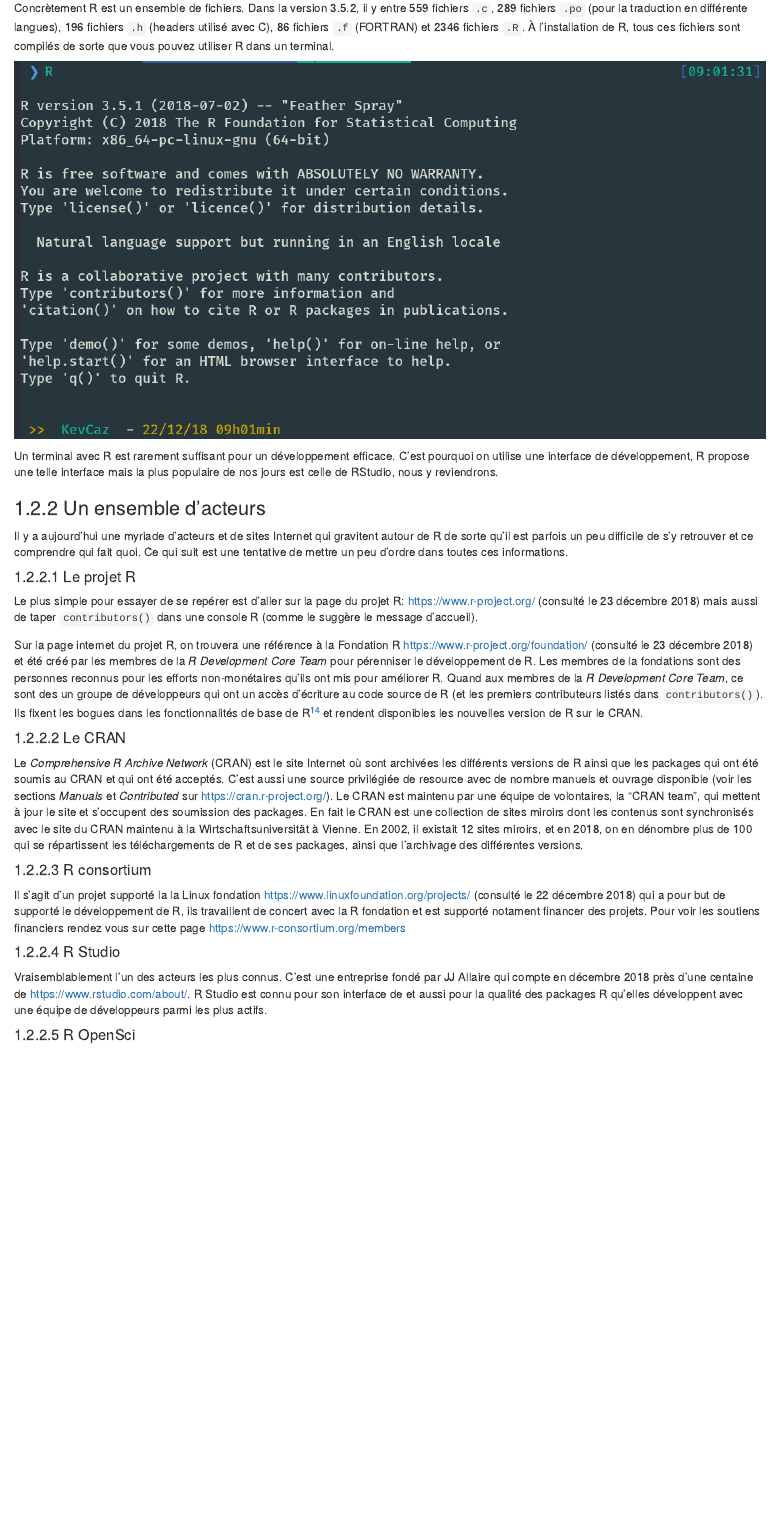
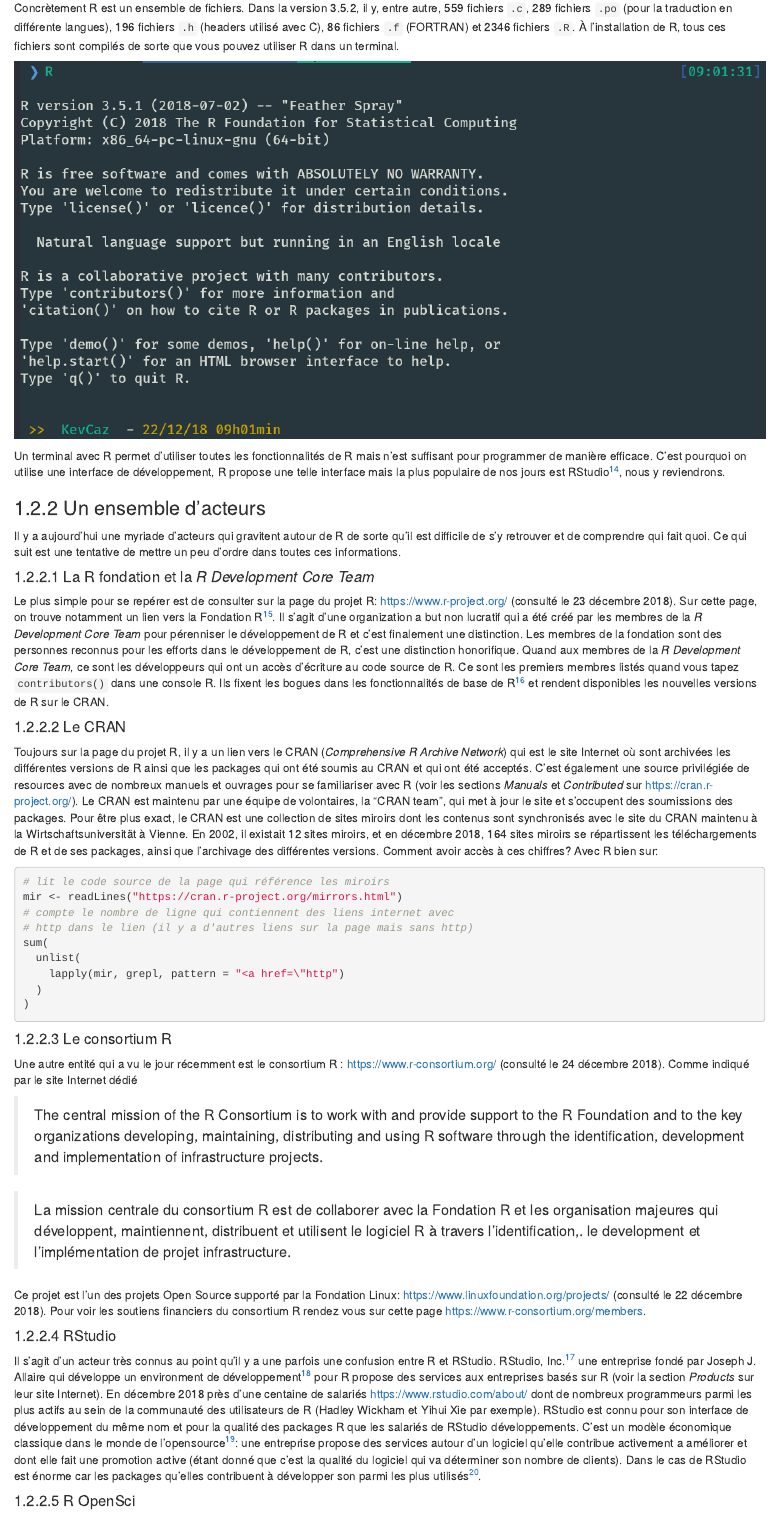
Before and after one commit to inSileco/VisualiseR, an R Markdown document (02-aproposdeR.Rmd): the page in a window 1100 px wide, from 3760 px down. Rendered offline with R 4.5, knitr and Pandoc, with nearby package versions; drawn as R Markdown's standard HTML page in place of the format the file asks for.

Commit message:
review R Studio

````diff
--- a/02-aproposdeR.Rmd
+++ b/02-aproposdeR.Rmd
@@ -163,33 +164,44 @@
 
 ![Langage compilé (voir http://www.france-ioi.org/algo/course.php?idChapter=561&idCourse=2368)](http://data.france-ioi.org/Course/general_interpreted_vs_compiled/schema_compiled_FR.png)
 
-Concrètement R est un ensemble de fichiers. Dans la version 3.5.2, il y entre 559 fichiers `.c`, 289 fichiers `.po` (pour la traduction en différente langues), 196 fichiers `.h` (headers utilisé avec C), 86 fichiers `.f` (FORTRAN) et 2346 fichiers `.R`. À l'installation de R, tous ces fichiers sont
+Concrètement R est un ensemble de fichiers. Dans la version 3.5.2, il y, entre autre, 559 fichiers `.c`, 289 fichiers `.po` (pour la traduction en différente langues), 196 fichiers `.h` (headers utilisé avec C), 86 fichiers `.f` (FORTRAN) et 2346 fichiers `.R`. À l'installation de R, tous ces fichiers sont
 compilés de sorte que vous pouvez utiliser R dans un terminal.
 
 ![](img/chap2/screenshotR.png)
 
-Un terminal avec R est rarement suffisant pour un développement efficace. C'est pourquoi on utilise une interface de développement, R propose une telle interface mais la plus populaire de nos jours est celle de RStudio, nous y reviendrons.
+Un terminal avec R permet d'utiliser toutes les fonctionnalités de R mais n'est suffisant pour programmer de manière efficace. C'est pourquoi on utilise une interface de développement, R propose une telle interface mais la plus populaire de nos jours est RStudio[^noteRStudio], nous y reviendrons.
 
-
+[^noteRStudio]: https://www.rstudio.com/products/rstudio/download/ consulté le 24 décembre 2018.
 
 
 ### Un ensemble d'acteurs
 
-Il y a aujourd'hui une myriade d'acteurs et de sites Internet qui gravitent autour de R de sorte qu'il est parfois un peu difficile de s'y retrouver et ce comprendre qui fait quoi. Ce qui suit est une tentative de mettre un peu d'ordre dans toutes ces informations.
+Il y a aujourd'hui une myriade d'acteurs qui gravitent autour de R de sorte qu'il est difficile de s'y retrouver et de comprendre qui fait quoi. Ce qui suit est une tentative de mettre un peu d'ordre dans toutes ces informations.
 
 
-#### Le projet R
+#### La R fondation et la *R Development Core Team*
 
-Le plus simple pour essayer de se repérer est d'aller sur la page du projet R: https://www.r-project.org/ (consulté le 23 décembre 2018) mais aussi de taper
-`contributors()` dans une console R (comme le suggère le message d’accueil).
+Le plus simple pour se repérer est de consulter sur la page du projet R: https://www.r-project.org/ (consulté le 23 décembre 2018). Sur cette page, on trouve notamment un lien vers la Fondation R[^noteProj]. Il s'agit d'une organization a but non lucratif qui a été créé par les membres de la *R Development Core Team* pour pérenniser le développement de R et c'est finalement une distinction. Les membres de la fondation sont des personnes reconnus pour les efforts dans le développement de R, c'est une distinction honorifique. Quand aux membres de la *R Development Core Team*, ce sont les développeurs qui ont un accès d'écriture au code source de R. Ce sont les premiers membres listés quand vous tapez `contributors()` dans une console R. Ils fixent les bogues dans les fonctionnalités de base de R[^noteR9] et rendent disponibles les nouvelles versions de R sur le CRAN.
 
-Sur la page internet du projet R, on trouvera une référence à la Fondation R
-https://www.r-project.org/foundation/ (consulté le 23 décembre 2018) et été créé par les membres de la *R Development Core Team* pour pérenniser le développement de R. Les membres de la fondations sont des personnes reconnus pour les efforts non-monétaires qu'ils ont mis pour améliorer R. Quand aux membres de la *R Development Core Team*, ce sont des un groupe de développeurs qui ont un accès d'écriture au code source de R (et les premiers contributeurs listés dans `contributors()`). Ils fixent les bogues dans les fonctionnalités de base de R[^noteR9] et rendent disponibles les nouvelles version de R sur le CRAN.
+[^noteProj]: https://www.r-project.org/foundation/ consulté le 23 décembre 2018
 
 
 #### Le CRAN
 
-Le *Comprehensive R Archive Network* (CRAN) est le site Internet où sont archivées les différents versions de R ainsi que les packages qui ont été soumis au CRAN et qui ont été acceptés. C'est aussi une source privilégiée de resource avec de nombre manuels et ouvrage disponible (voir les sections *Manuals* et *Contributed* sur https://cran.r-project.org/). Le CRAN est maintenu par une équipe de volontaires, la "CRAN team", qui mettent à jour le site et s'occupent des soumission des packages. En fait le CRAN est une collection de sites miroirs dont les contenus sont synchronisés avec le site du CRAN maintenu à la Wirtschaftsuniversität à Vienne. En 2002, il existait 12 sites miroirs, et en 2018, on en dénombre plus de 100 qui se répartissent les téléchargements de R et de ses packages, ainsi que l'archivage des différentes versions.
+Toujours sur la page du projet R, il y a un lien vers le CRAN (*Comprehensive R Archive Network*) qui est le site Internet où sont archivées les différentes versions de R ainsi que les packages qui ont été soumis au CRAN et qui ont été acceptés. C'est également une source privilégiée de resources avec de nombreux manuels et ouvrages pour se familiariser avec R (voir les sections *Manuals* et *Contributed* sur https://cran.r-project.org/). Le CRAN est maintenu par une équipe de volontaires, la "CRAN team", qui met à jour le site et s'occupent des soumissions des packages. Pour être plus exact, le CRAN est une collection de sites miroirs dont les contenus sont synchronisés avec le site du CRAN maintenu à la Wirtschaftsuniversität à Vienne. En 2002, il existait 12 sites miroirs, et en
+décembre 2018, 164 sites miroirs se répartissent les téléchargements de R et de ses packages, ainsi que l'archivage des différentes versions. Comment avoir accès à ces chiffres? Avec R bien sur:
+
+```R
+# lit le code source de la page qui référence les miroirs
+mir <- readLines("https://cran.r-project.org/mirrors.html")
+# compte le nombre de ligne qui contiennent des liens internet avec
+# http dans le lien (il y a d'autres liens sur la page mais sans http)
+sum(
+  unlist(
+    lapply(mir, grepl, pattern = "<a href=\"http")
+  )
+)
+```
 
 
 [^noteR9]: Que les utilisateurs peuvent https://bugs.r-project.org/bugzilla3/
@@ -197,19 +209,37 @@
 [^noteR10]: En 2002, il existait 12 sites miroirs; en 2018, on en dénombre plus de 100 qui se répartissent les téléchargements de R et de ses packages, ainsi que l'archivage des différentes versions.
 
 
-#### R consortium
+#### Le consortium R
 
-Il s'agit d'un projet supporté la la Linux fondation https://www.linuxfoundation.org/projects/ (consulté le 22 décembre 2018)
-qui a pour but de supporté le développement de R, ils travaillent de concert avec la R fondation et est supporté notament financer des projets.
-Pour voir les soutiens financiers rendez vous sur cette page https://www.r-consortium.org/members
+Une autre entité qui a vu le jour récemment est le consortium R :
+https://www.r-consortium.org/ (consulté le 24 décembre 2018). Comme indiqué
+par le site Internet dédié
 
-#### R Studio
+> The central mission of the R Consortium is to work with and provide support to the R Foundation and to the key organizations developing, maintaining, distributing and using R software through the identification, development and implementation of infrastructure projects.
 
-Vraisemblablement l'un des acteurs les plus connus. C'est une entreprise
-fondé par JJ Allaire qui compte en décembre 2018 près d'une centaine de
-https://www.rstudio.com/about/. R Studio est connu pour son interface de
-et aussi pour la qualité des packages R qu'elles développent avec une équipe de développeurs parmi les plus actifs.
+> La mission centrale du consortium R est de collaborer avec la Fondation R et les
+organisation majeures qui développent, maintiennent, distribuent et utilisent
+le logiciel R à travers l'identification,. le development et l’implémentation
+de projet infrastructure.
 
+Ce projet est l'un des projets Open Source supporté par la Fondation Linux:  https://www.linuxfoundation.org/projects/ (consulté le 22 décembre 2018). Pour
+voir les soutiens financiers du consortium R rendez vous sur cette page https://www.r-consortium.org/members.
+
+
+
+#### RStudio
+
+Il s'agit d'un acteur très connus au point qu'il y a une parfois une confusion
+entre R et RStudio. RStudio, Inc.[^noteRStudio] une entreprise fondé par Joseph J. Allaire qui développe un environment de développement[^noteRStudio2] pour R propose des services aux entreprises basés sur R (voir la section *Products* sur leur site Internet).
+En décembre 2018 près d'une centaine de salariés https://www.rstudio.com/about/ dont de nombreux programmeurs parmi les plus actifs au sein de la communauté des utilisateurs de R (Hadley Wickham et Yihui Xie par exemple). RStudio est connu pour son interface de développement du même nom et pour la qualité des packages R que les salariés de RStudio développements. C'est un modèle économique classique dans le monde de l’opensource[^noteRStudio3]: une entreprise propose des services autour d'un logiciel qu'elle contribue activement a améliorer et dont elle fait une promotion active (étant donné que c'est la qualité du logiciel qui va déterminer son nombre de clients). Dans le cas de RStudio est énorme car les packages qu'elles contribuent à développer son parmi les plus utilisés[^noteRStudio4].
+
+[^noteRStudio]: https://www.rstudio.com/ consulté le 24 décembre 2018.
+[^noteRStudio2]: https://fr.wikipedia.org/wiki/Environnement_de_d%C3%A9veloppement consulté le 24 décembre 2018.
+[^noteRStudio3]: https://medium.com/france/business-model-de-l-open-source-a2d8e53181f7 consulté le 24 décembre 2018
+[^noteRStudio4]: voir le compte GitHub de RStudio https://github.com/rstudio (consulté le 24 décembre 2018)
+
+
+<!-- Ici le 24 décembre -->
 
 #### R OpenSci
 
````
Also changed, not shown: 02-aproposdeR.Rmd (11 more changed lines).
